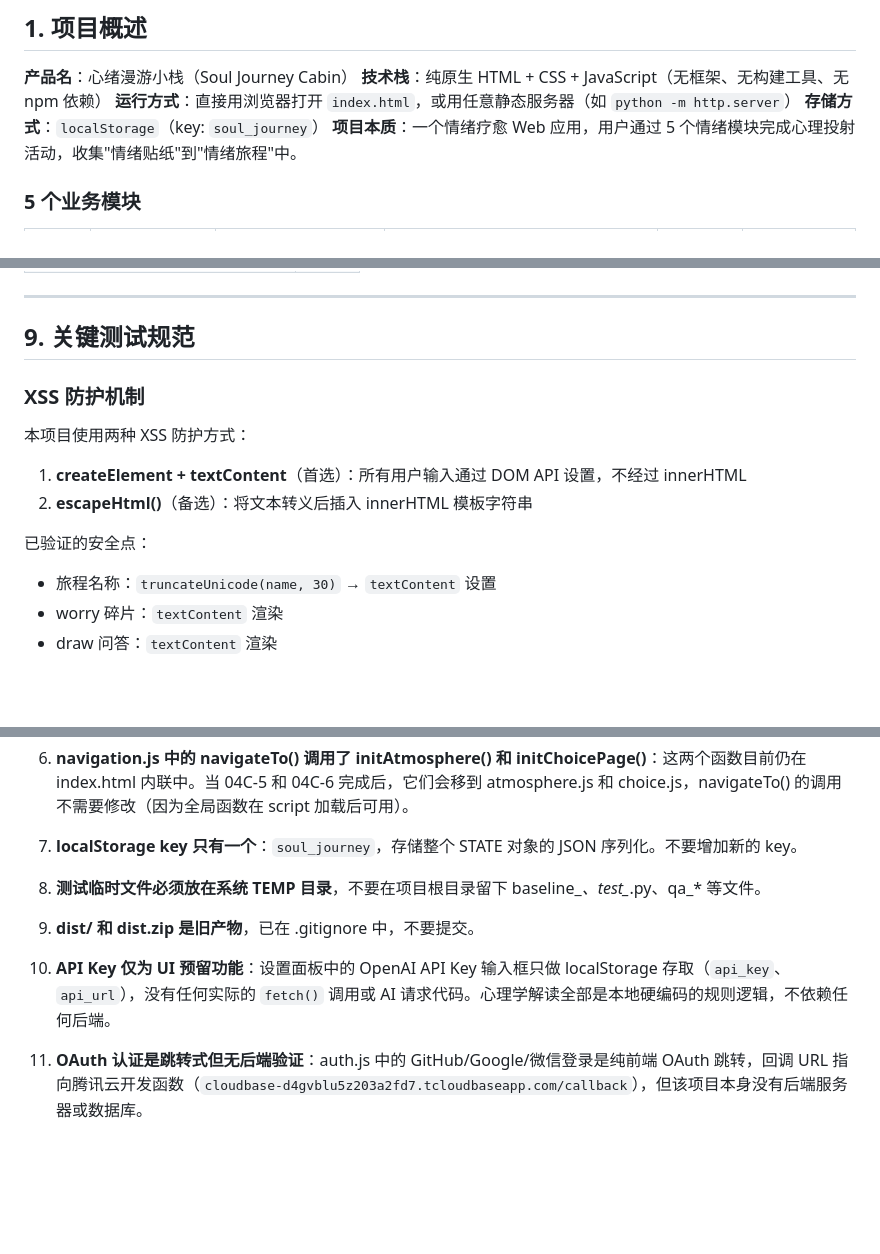
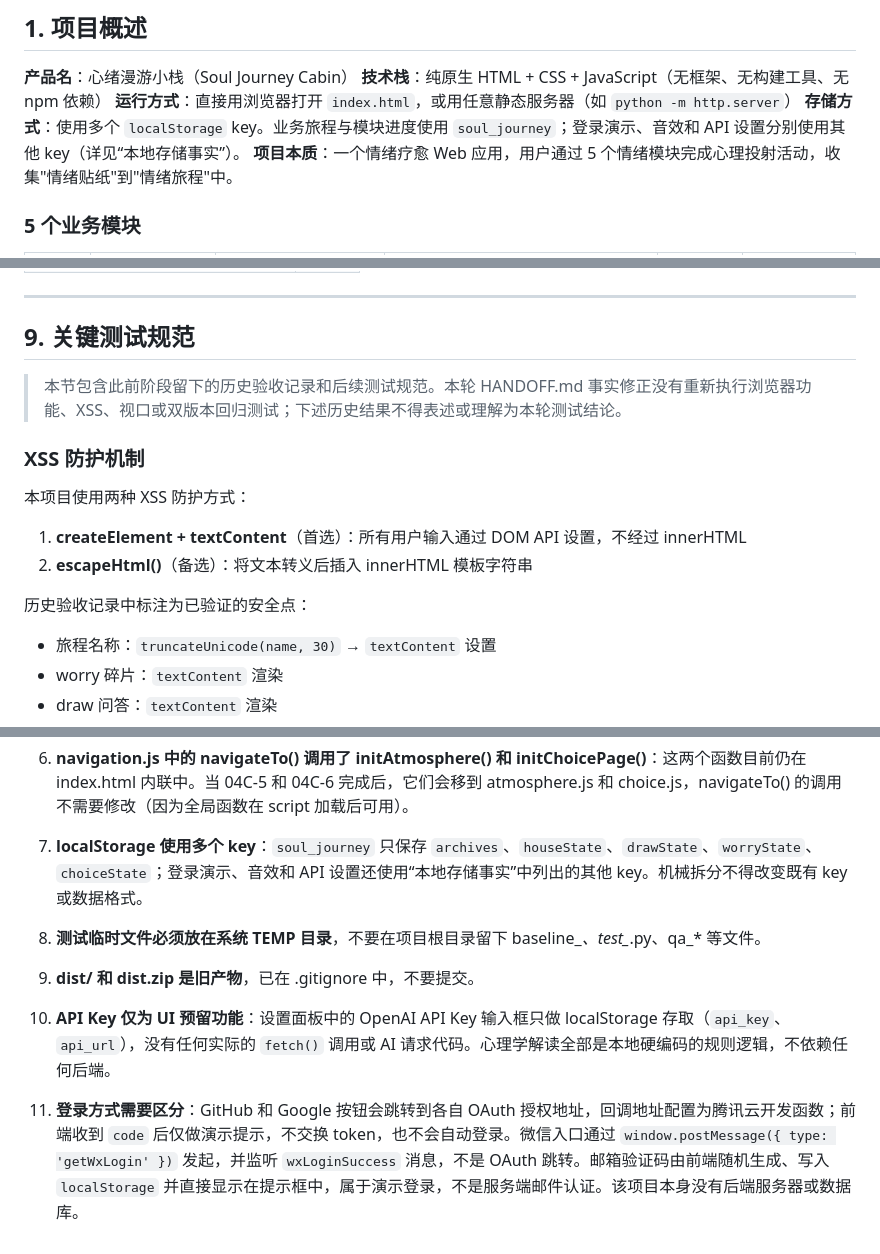
Before and after one commit to suoyanli1023-netizen/wander-mind-inn, a Markdown page: HANDOFF.md, 3 parts joined by grey strips. Rendered like a GitHub page; blank space fills up the shorter version.

```diff
--- a/HANDOFF.md
+++ b/HANDOFF.md
@@ -5,7 +5,7 @@
 **产品名**：心绪漫游小栈（Soul Journey Cabin）
 **技术栈**：纯原生 HTML + CSS + JavaScript（无框架、无构建工具、无 npm 依赖）
 **运行方式**：直接用浏览器打开 `index.html`，或用任意静态服务器（如 `python -m http.server`）
-**存储方式**：`localStorage`（key: `soul_journey`）
+**存储方式**：使用多个 `localStorage` key。业务旅程与模块进度使用 `soul_journey`；登录演示、音效和 API 设置分别使用其他 key（详见“本地存储事实”）。
 **项目本质**：一个情绪疗愈 Web 应用，用户通过 5 个情绪模块完成心理投射活动，收集"情绪贴纸"到"情绪旅程"中。
 
 ### 5 个业务模块
@@ -446,13 +458,15 @@ d9455ea  04a-css-modularization
 
 ## 9. 关键测试规范
 
+> 本节包含此前阶段留下的历史验收记录和后续测试规范。本轮 HANDOFF.md 事实修正没有重新执行浏览器功能、XSS、视口或双版本回归测试；下述历史结果不得表述或理解为本轮测试结论。
+
 ### XSS 防护机制
 
 本项目使用两种 XSS 防护方式：
 1. **createElement + textContent**（首选）：所有用户输入通过 DOM API 设置，不经过 innerHTML
 2. **escapeHtml()**（备选）：将文本转义后插入 innerHTML 模板字符串
 
-已验证的安全点：
+历史验收记录中标注为已验证的安全点：
 - 旅程名称：`truncateUnicode(name, 30)` → `textContent` 设置
 - worry 碎片：`textContent` 渲染
 - draw 问答：`textContent` 渲染
@@ -597,7 +611,7 @@ state.js → xss.js → validation.js → storage.js → soundfx.js
 
 6. **navigation.js 中的 navigateTo() 调用了 initAtmosphere() 和 initChoicePage()**：这两个函数目前仍在 index.html 内联中。当 04C-5 和 04C-6 完成后，它们会移到 atmosphere.js 和 choice.js，navigateTo() 的调用不需要修改（因为全局函数在 script 加载后可用）。
 
-7. **localStorage key 只有一个**：`soul_journey`，存储整个 STATE 对象的 JSON 序列化。不要增加新的 key。
+7. **localStorage 使用多个 key**：`soul_journey` 只保存 `archives`、`houseState`、`drawState`、`worryState`、`choiceState`；登录演示、音效和 API 设置还使用“本地存储事实”中列出的其他 key。机械拆分不得改变既有 key 或数据格式。
 
 8. **测试临时文件必须放在系统 TEMP 目录**，不要在项目根目录留下 baseline_*、test_*.py、qa_* 等文件。
 
@@ -605,4 +619,4 @@ state.js → xss.js → validation.js → storage.js → soundfx.js
 
 10. **API Key 仅为 UI 预留功能**：设置面板中的 OpenAI API Key 输入框只做 localStorage 存取（`api_key`、`api_url`），没有任何实际的 `fetch()` 调用或 AI 请求代码。心理学解读全部是本地硬编码的规则逻辑，不依赖任何后端。
 
-11. **OAuth 认证是跳转式但无后端验证**：auth.js 中的 GitHub/Google/微信登录是纯前端 OAuth 跳转，回调 URL 指向腾讯云开发函数（`cloudbase-d4gvblu5z203a2fd7.tcloudbaseapp.com/callback`），但该项目本身没有后端服务器或数据库。
+11. **登录方式需要区分**：GitHub 和 Google 按钮会跳转到各自 OAuth 授权地址，回调地址配置为腾讯云开发函数；前端收到 `code` 后仅做演示提示，不交换 token，也不会自动登录。微信入口通过 `window.postMessage({ type: 'getWxLogin' })` 发起，并监听 `wxLoginSuccess` 消息，不是 OAuth 跳转。邮箱验证码由前端随机生成、写入 `localStorage` 并直接显示在提示框中，属于演示登录，不是服务端邮件认证。该项目本身没有后端服务器或数据库。
```
Also changed, not shown: other parts of HANDOFF.md (+22 -10 lines).
